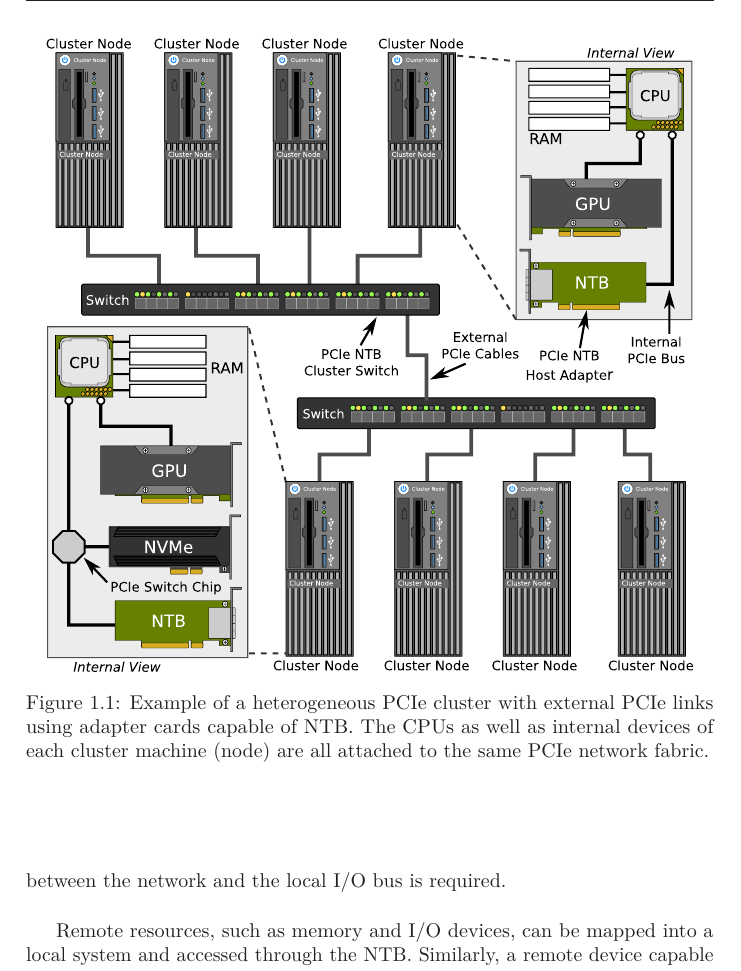
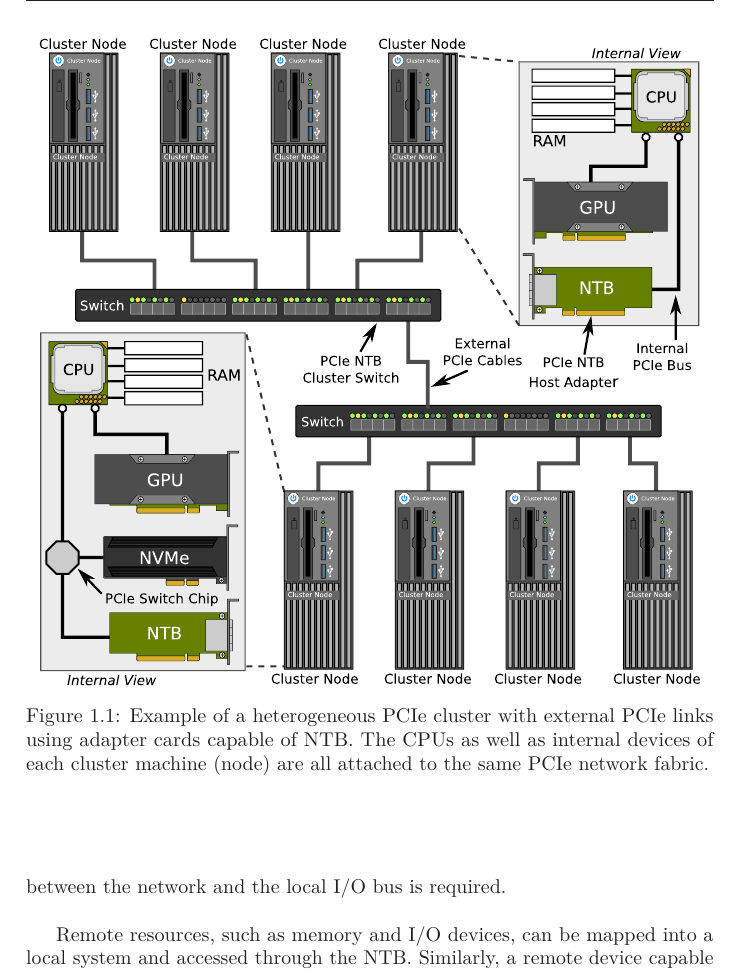
Before and after one commit to enfiskutensykkel/phd-thesis, a LaTeX thesis (main.tex, which reads sections/introduction.tex): part of page 17 of 45, cut so that both start at the same text. Compiled offline with pdfLaTeX.

Commit message:
Update on Overleaf.

```diff
--- a/sections/introduction.tex
+++ b/sections/introduction.tex
@@ -63,7 +63,7 @@ This thesis contributes to this goal by ...
 \section{Background and motivation}\label{sec:motivation}
 \begin{figure}
 	\centering
-    \includegraphics[width=.95\linewidth]{cluster-example}
+    \includegraphics[width=.97\linewidth]{cluster-example}
     \caption[Example of a heterogeneous \glsfmtshort{pcie}-networked cluster with \glsfmtshort{ntb} adapter cards and external cables]{Example of a heterogeneous \gls{pcie} cluster with external \gls{pcie} links using adapter cards capable of \gls{ntb}. The \glspl{cpu} as well as internal devices of each cluster machine~(node) are all attached to the same \gls{pcie} network fabric.}
   	\label{fig:cluster-example}
 \end{figure}
```
